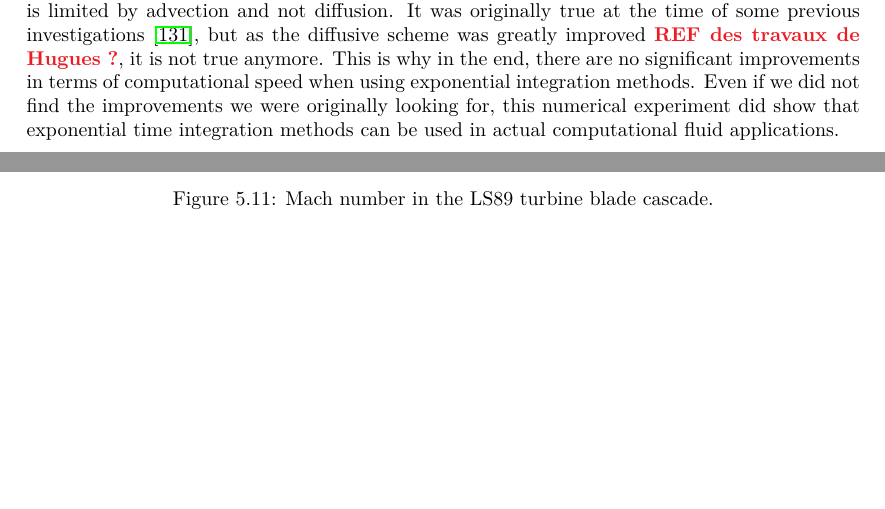
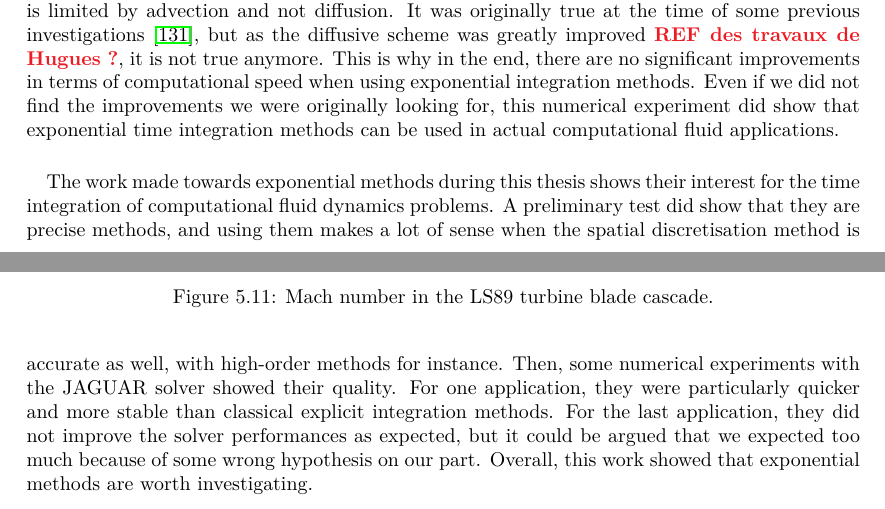
Before and after one commit to pierreXVI/thesis, a LaTeX thesis (main.tex, which reads 5.tex): two parts of pages 99 and 100 of 117, joined at a grey line, cut so that both start at the same text, the shorter picture padded with empty space. Compiled offline with pdfLaTeX.

Commit message:
Conclusion 5

```diff
--- a/5.tex
+++ b/5.tex
@@ -571,3 +571,12 @@
       It was originally true at the time of some previous investigations \cite{BrunetCronerMinotEtAl2018}, but as the diffusive scheme was greatly improved \PS{REF des travaux de Hugues ?}, it is not true anymore.
       This is why in the end, there are no significant improvements in terms of computational speed when using exponential integration methods.
       Even if we did not find the improvements we were originally looking for, this numerical experiment did show that exponential time integration methods can be used in actual computational fluid applications.
+
+
+  \paragraph{}
+  The work made towards exponential methods during this thesis shows their interest for the time integration of computational fluid dynamics problems.
+  A preliminary test did show that they are precise methods, and using them makes a lot of sense when the spatial discretisation method is accurate as well, with high-order methods for instance.
+  Then, some numerical experiments with the JAGUAR solver showed their quality.
+  For one application, they were particularly quicker and more stable than classical explicit integration methods.
+  For the last application, they did not improve the solver performances as expected, but it could be argued that we expected too much because of some wrong hypothesis on our part.
+  Overall, this work showed that exponential methods are worth investigating.
```
Also changed, not shown: 5.tex (2 more changed lines).
